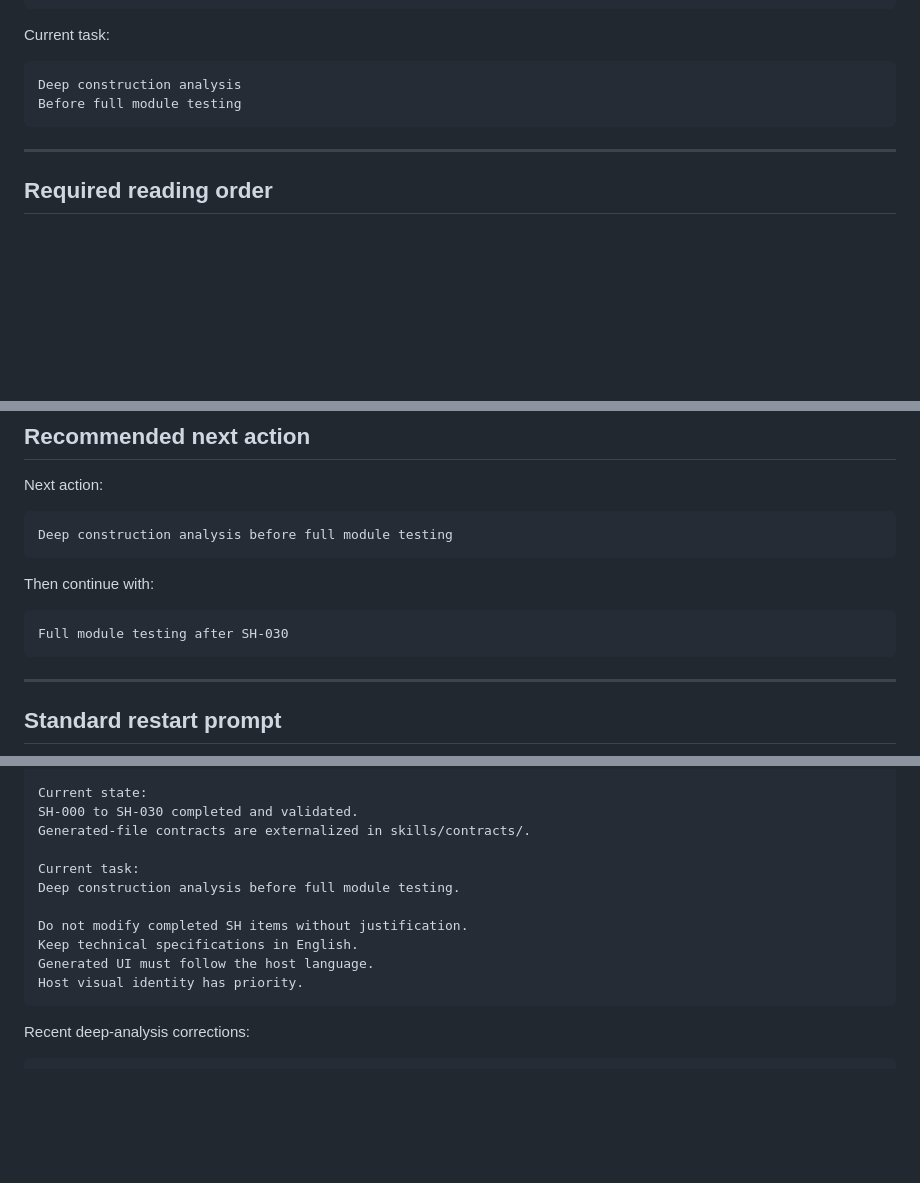
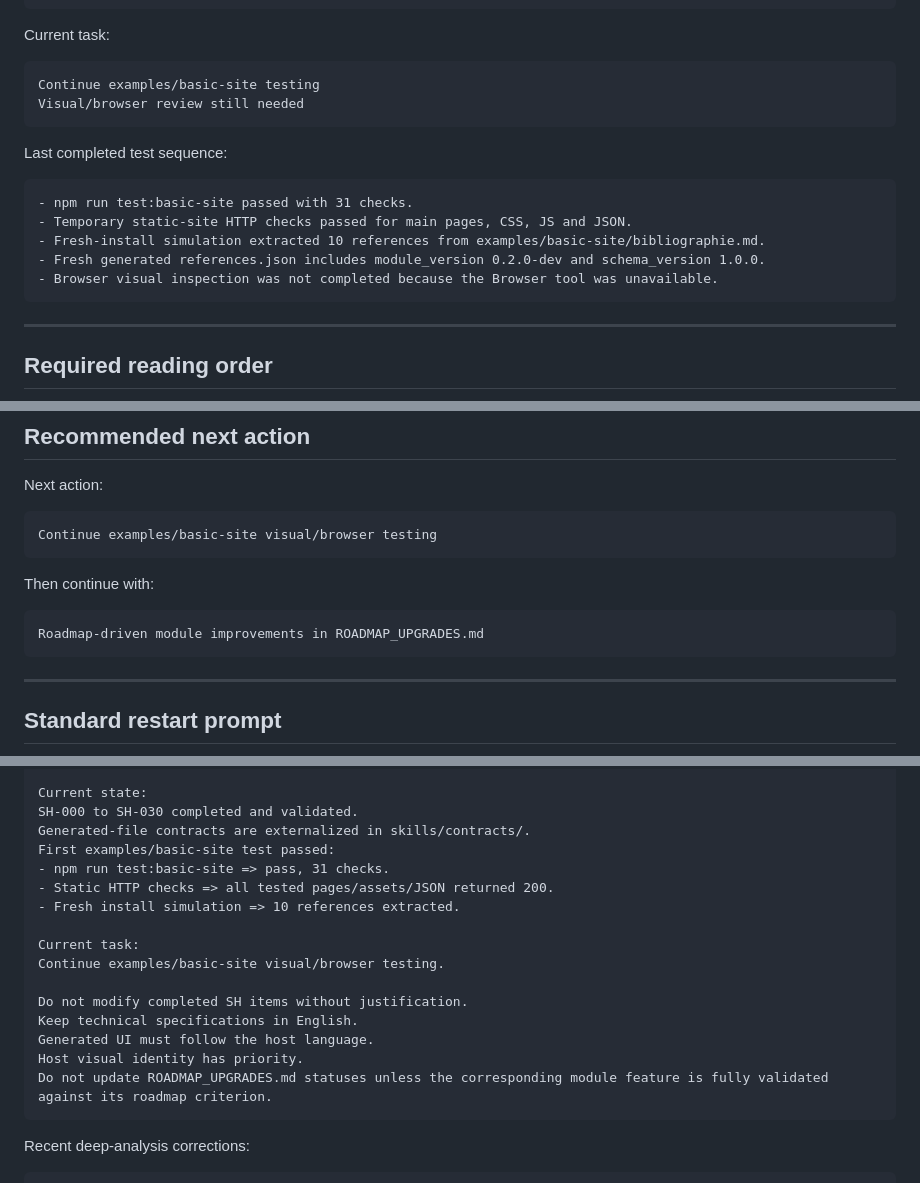
Before and after one commit to patrick-mun/refscilink-skill, a Markdown page: SESSION_HANDOVER.md, 3 parts joined by grey strips. GitHub-like rendering; blank space fills up the shorter version.

````diff
--- a/SESSION_HANDOVER.md
+++ b/SESSION_HANDOVER.md
@@ -53,8 +53,18 @@ SH-030
 Current task:
 
 ```text
-Deep construction analysis
-Before full module testing
+Continue examples/basic-site testing
+Visual/browser review still needed
+```
+
+Last completed test sequence:
+
+```text
+- npm run test:basic-site passed with 31 checks.
+- Temporary static-site HTTP checks passed for main pages, CSS, JS and JSON.
+- Fresh-install simulation extracted 10 references from examples/basic-site/bibliographie.md.
+- Fresh generated references.json includes module_version 0.2.0-dev and schema_version 1.0.0.
+- Browser visual inspection was not completed because the Browser tool was unavailable.
 ```
 
 ---
@@ -158,13 +168,13 @@ Do not confuse roadmap upgrades with hardening tasks.
 Next action:
 
 ```text
-Deep construction analysis before full module testing
+Continue examples/basic-site visual/browser testing
 ```
 
 Then continue with:
 
 ```text
-Full module testing after SH-030
+Roadmap-driven module improvements in ROADMAP_UPGRADES.md
 ```
 
 ---
@@ -189,14 +199,19 @@ refscilink-skill
 Current state:
 SH-000 to SH-030 completed and validated.
 Generated-file contracts are externalized in skills/contracts/.
+First examples/basic-site test passed:
+- npm run test:basic-site => pass, 31 checks.
+- Static HTTP checks => all tested pages/assets/JSON returned 200.
+- Fresh install simulation => 10 references extracted.
 
 Current task:
-Deep construction analysis before full module testing.
+Continue examples/basic-site visual/browser testing.
 
 Do not modify completed SH items without justification.
 Keep technical specifications in English.
 Generated UI must follow the host language.
 Host visual identity has priority.
+Do not update ROADMAP_UPGRADES.md statuses unless the corresponding module feature is fully validated against its roadmap criterion.
 ```
 
 Recent deep-analysis corrections:
````
Also changed, not shown: other parts of SESSION_HANDOVER.md (+1 -1 lines), PROJECT_STATUS.md (+20 -9 lines).
